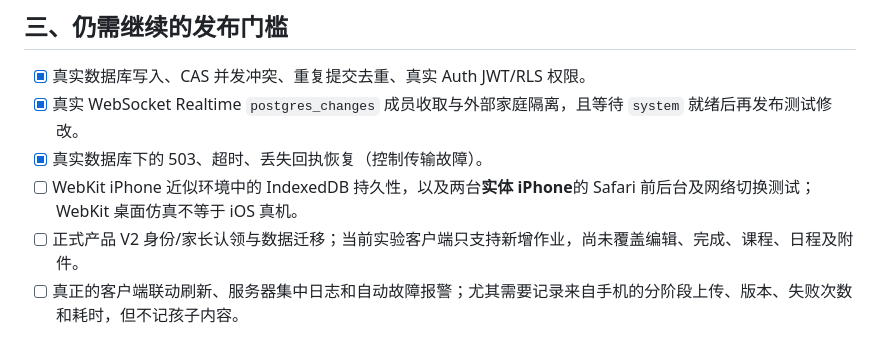
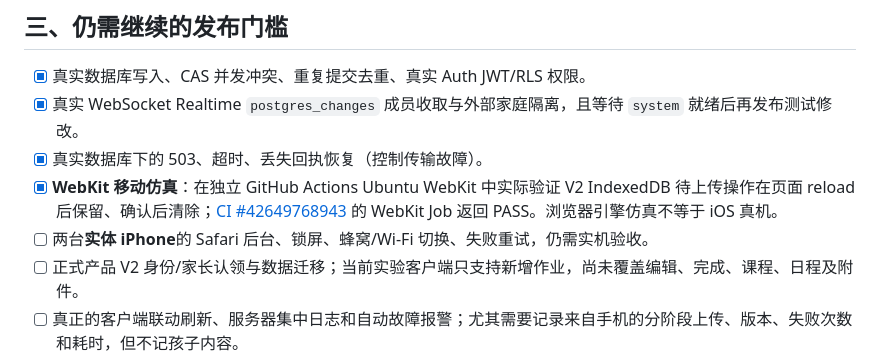
Before and after one commit to MiaZou1991/homework-island-demo, a Markdown page: docs/STAGING_REALTIME_RECOVERY_ACCEPTANCE_20261109.md, the part around the change. Drawn GitHub-style.

Commit message:
Document successful WebKit mobile-engine IndexedDB persistence check separately from real iPhone acceptance

```diff
--- a/docs/STAGING_REALTIME_RECOVERY_ACCEPTANCE_20261109.md
+++ b/docs/STAGING_REALTIME_RECOVERY_ACCEPTANCE_20261109.md
@@ -43,7 +43,8 @@ Supabase 官方文档指出，WebSocket 已订阅和数据库变更监听真正
 - [x] 真实数据库写入、CAS 并发冲突、重复提交去重、真实 Auth JWT/RLS 权限。
 - [x] 真实 WebSocket Realtime `postgres_changes` 成员收取与外部家庭隔离，且等待 `system` 就绪后再发布测试修改。
 - [x] 真实数据库下的 503、超时、丢失回执恢复（控制传输故障）。
-- [ ] WebKit iPhone 近似环境中的 IndexedDB 持久性，以及两台**实体 iPhone**的 Safari 前后台及网络切换测试；WebKit 桌面仿真不等于 iOS 真机。
+- [x] **WebKit 移动仿真**：在独立 GitHub Actions Ubuntu WebKit 中实际验证 V2 IndexedDB 待上传操作在页面 reload 后保留、确认后清除；[CI #42649768943](https://github.com/MiaZou1991/homework-island-demo/actions/runs/42649768943) 的 WebKit Job 返回 PASS。浏览器引擎仿真不等于 iOS 真机。
+- [ ] 两台**实体 iPhone**的 Safari 后台、锁屏、蜂窝/Wi-Fi 切换、失败重试，仍需实机验收。
 - [ ] 正式产品 V2 身份/家长认领与数据迁移；当前实验客户端只支持新增作业，尚未覆盖编辑、完成、课程、日程及附件。
 - [ ] 真正的客户端联动刷新、服务器集中日志和自动故障报警；尤其需要记录来自手机的分阶段上传、版本、失败次数和耗时，但不记孩子内容。
 - [ ] 当前 PR #12 与 main 仍存在冲突；需安全处理、重新测试，并在用户批准后才可上线。
```
